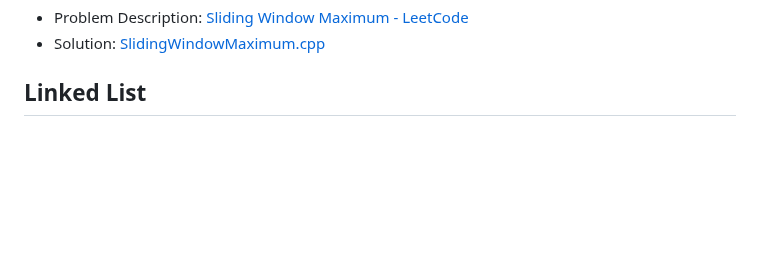
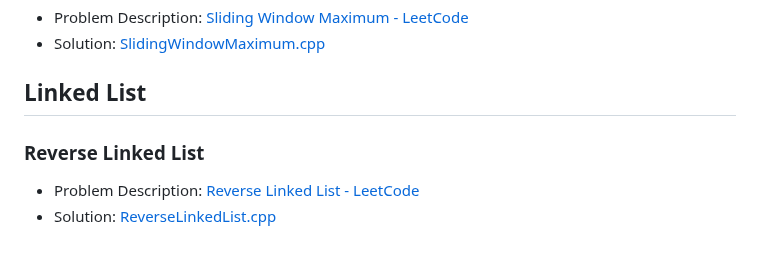
Before and after one commit to akamabhoi/neetCode, a Markdown page: README.md, the part around the change. Rendered like a GitHub page; blank space fills up the shorter version.

```diff
--- a/README.md
+++ b/README.md
@@ -178,3 +178,8 @@
 - Solution: [SlidingWindowMaximum.cpp](./Sliding%20Window/SlidingWindowMaximum.cpp)
 
 ## Linked List
+
+### Reverse Linked List
+
+- Problem Description: [Reverse Linked List - LeetCode](https://leetcode.com/problems/reverse-linked-list/description/)
+- Solution: [ReverseLinkedList.cpp](./Linked%20List/ReverseLinkedList.cpp)
```
